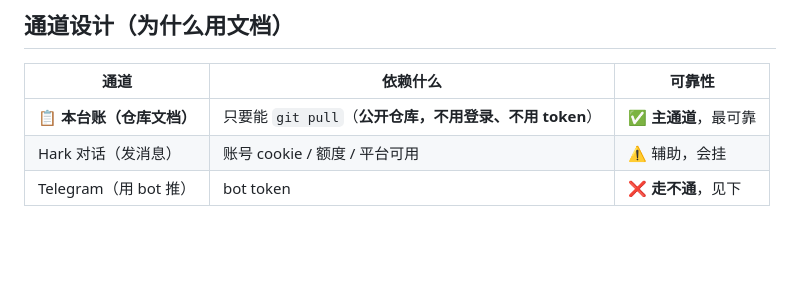
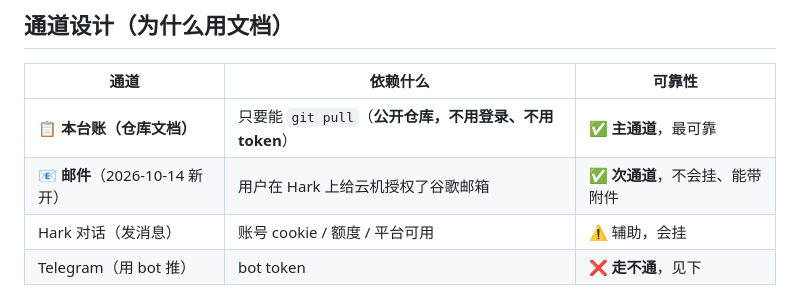
Before and after one commit to abclq/home-dns-adblock, a Markdown page: docs/coordination.md, the part around the change. GitHub-like rendering; blank space fills up the shorter version.

Commit message:
docs: 台账加邮件通道（2026-10-14 用户为云机授权 Gmail）

```diff
--- a/docs/coordination.md
+++ b/docs/coordination.md
@@ -20,6 +20,7 @@
 | 通道 | 依赖什么 | 可靠性 |
 |------|----------|--------|
 | **📋 本台账（仓库文档）** | 只要能 `git pull`（**公开仓库，不用登录、不用 token**） | ✅ **主通道**，最可靠 |
+| **📧 邮件**（2026-10-14 新开） | 用户在 Hark 上给云机授权了谷歌邮箱 | ✅ **次通道**，不会挂、能带附件 |
 | Hark 对话（发消息） | 账号 cookie / 额度 / 平台可用 | ⚠️ 辅助，会挂 |
 | Telegram（用 bot 推） | bot token | ❌ **走不通**，见下 |
 
```
